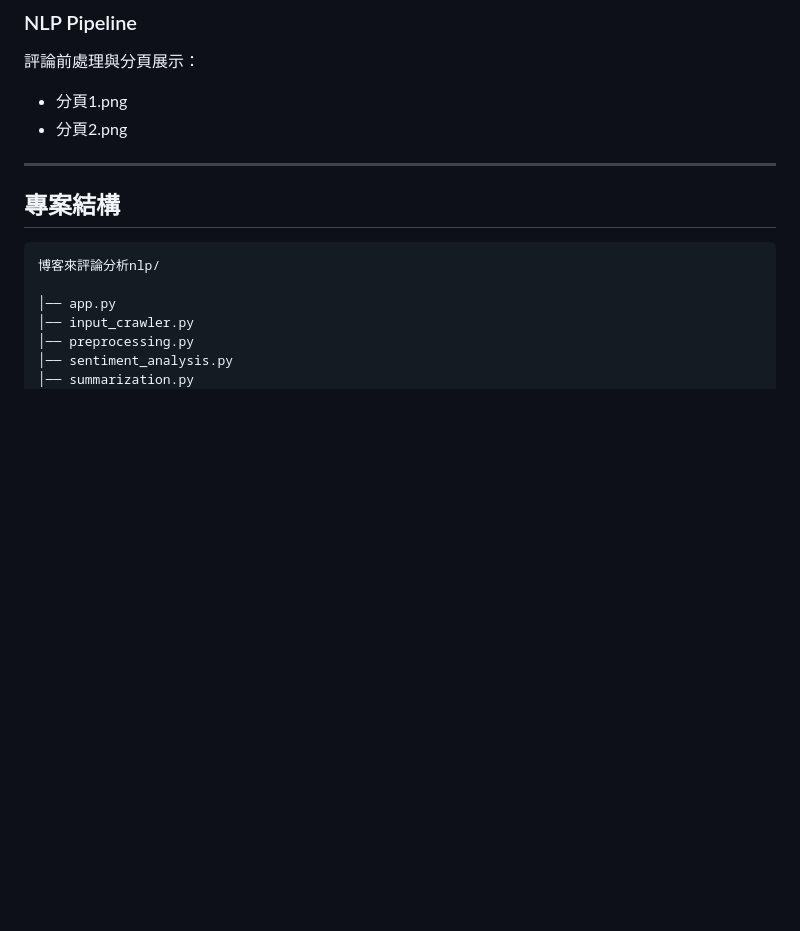
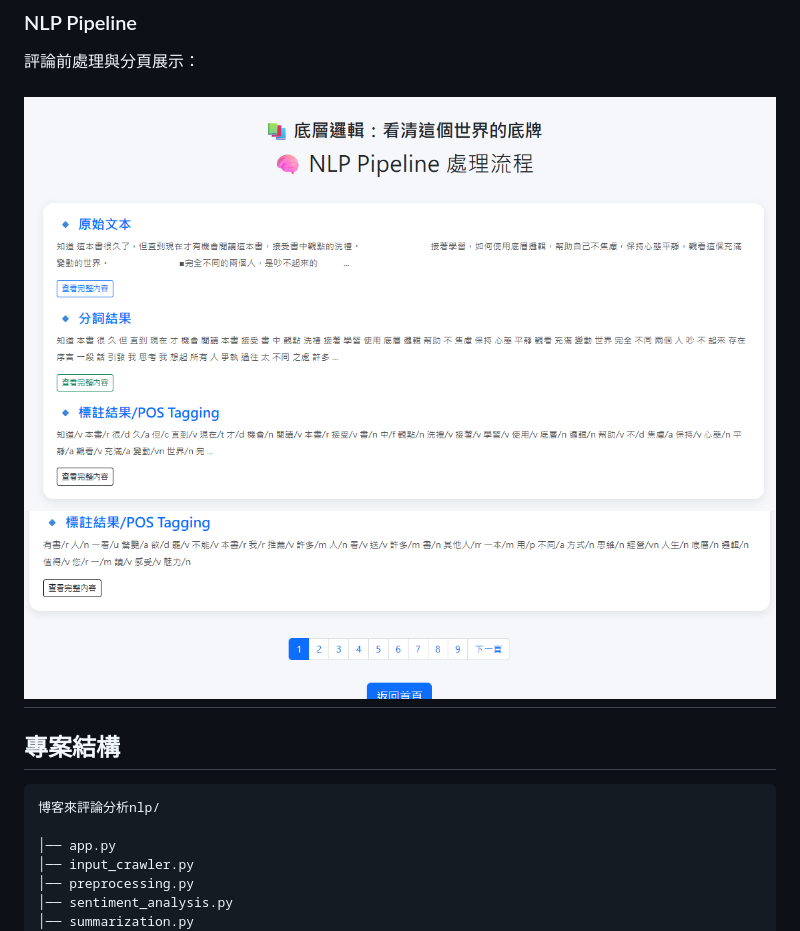
Before and after one commit to winnie600/InsightBooks-NLP-Book-Review-Analyzer, a Markdown page: README.md, the part around one of its changes. GitHub-like rendering; blank space fills up the shorter version.

```diff
--- a/README.md
+++ b/README.md
@@ -54,9 +54,8 @@
 
 評論前處理與分頁展示：
 
-- 分頁1.png
-- 分頁2.png
-
+![分頁1](webpic/分頁1.png)
+![分頁2](webpic/分頁2.png)
 ---
 
 ## 專案結構
```
Also changed, not shown: other parts of README.md (+3 -3 lines).
